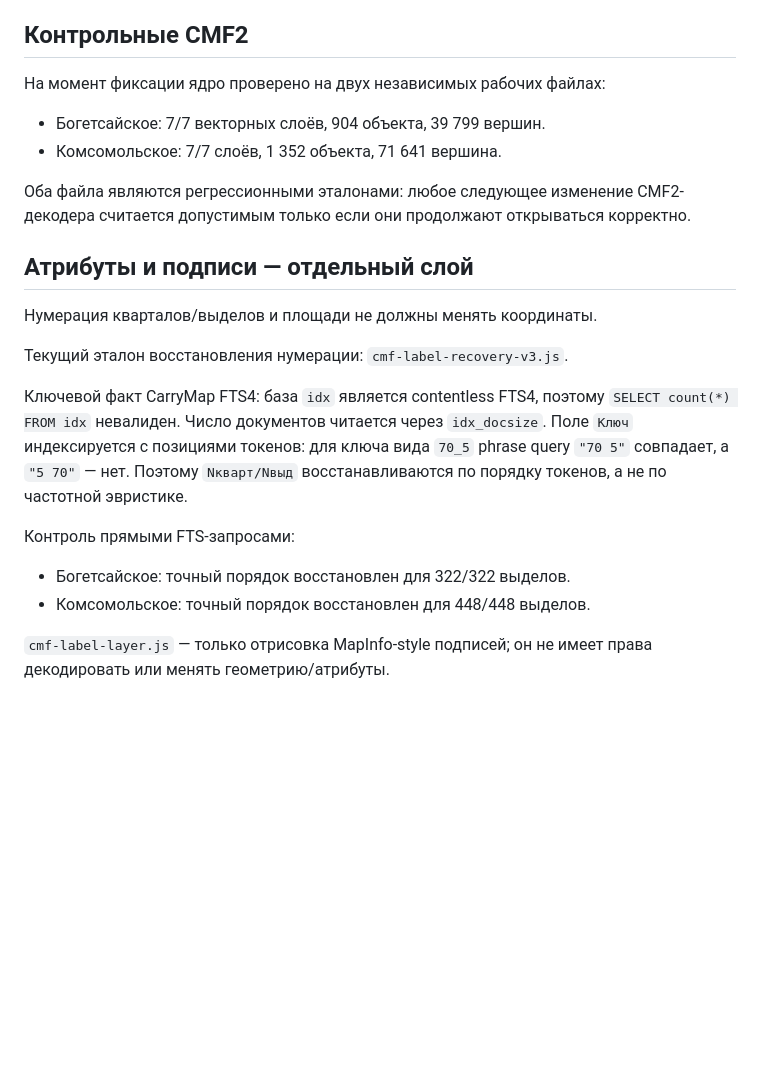
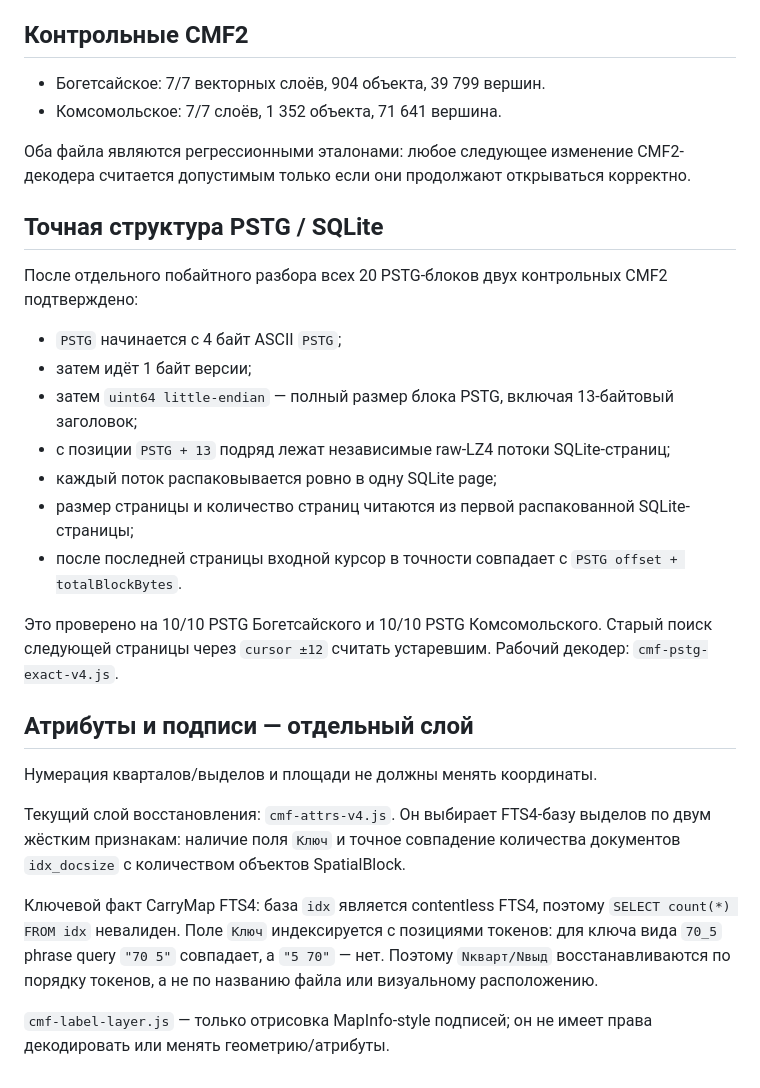
Before and after one commit to amantaev0990-code/solin-field, a Markdown page: CMF2_STRUCTURAL_V4_BASELINE.md, the part around the change. Rendered like a GitHub page; blank space fills up the shorter version.

Commit message:
Record exact PSTG structure and attrs v4 baseline

```diff
--- a/CMF2_STRUCTURAL_V4_BASELINE.md
+++ b/CMF2_STRUCTURAL_V4_BASELINE.md
@@ -17,23 +17,31 @@
 
 ## Контрольные CMF2
 
-На момент фиксации ядро проверено на двух независимых рабочих файлах:
-
 - Богетсайское: 7/7 векторных слоёв, 904 объекта, 39 799 вершин.
 - Комсомольское: 7/7 слоёв, 1 352 объекта, 71 641 вершина.
 
 Оба файла являются регрессионными эталонами: любое следующее изменение CMF2-декодера считается допустимым только если они продолжают открываться корректно.
 
+## Точная структура PSTG / SQLite
+
+После отдельного побайтного разбора всех 20 PSTG-блоков двух контрольных CMF2 подтверждено:
+
+- `PSTG` начинается с 4 байт ASCII `PSTG`;
+- затем идёт 1 байт версии;
+- затем `uint64 little-endian` — полный размер блока PSTG, включая 13-байтовый заголовок;
+- с позиции `PSTG + 13` подряд лежат независимые raw-LZ4 потоки SQLite-страниц;
+- каждый поток распаковывается ровно в одну SQLite page;
+- размер страницы и количество страниц читаются из первой распакованной SQLite-страницы;
+- после последней страницы входной курсор в точности совпадает с `PSTG offset + totalBlockBytes`.
+
+Это проверено на 10/10 PSTG Богетсайского и 10/10 PSTG Комсомольского. Старый поиск следующей страницы через `cursor ±12` считать устаревшим. Рабочий декодер: `cmf-pstg-exact-v4.js`.
+
 ## Атрибуты и подписи — отдельный слой
 
 Нумерация кварталов/выделов и площади не должны менять координаты.
 
-Текущий эталон восстановления нумерации: `cmf-label-recovery-v3.js`.
+Текущий слой восстановления: `cmf-attrs-v4.js`. Он выбирает FTS4-базу выделов по двум жёстким признакам: наличие поля `Ключ` и точное совпадение количества документов `idx_docsize` с количеством объектов SpatialBlock.
 
-Ключевой факт CarryMap FTS4: база `idx` является contentless FTS4, поэтому `SELECT count(*) FROM idx` невалиден. Число документов читается через `idx_docsize`. Поле `Ключ` индексируется с позициями токенов: для ключа вида `70_5` phrase query `"70 5"` совпадает, а `"5 70"` — нет. Поэтому `Nкварт/Nвыд` восстанавливаются по порядку токенов, а не по частотной эвристике.
-
-Контроль прямыми FTS-запросами:
-- Богетсайское: точный порядок восстановлен для 322/322 выделов.
-- Комсомольское: точный порядок восстановлен для 448/448 выделов.
+Ключевой факт CarryMap FTS4: база `idx` является contentless FTS4, поэтому `SELECT count(*) FROM idx` невалиден. Поле `Ключ` индексируется с позициями токенов: для ключа вида `70_5` phrase query `"70 5"` совпадает, а `"5 70"` — нет. Поэтому `Nкварт/Nвыд` восстанавливаются по порядку токенов, а не по названию файла или визуальному расположению.
 
 `cmf-label-layer.js` — только отрисовка MapInfo-style подписей; он не имеет права декодировать или менять геометрию/атрибуты.
```
